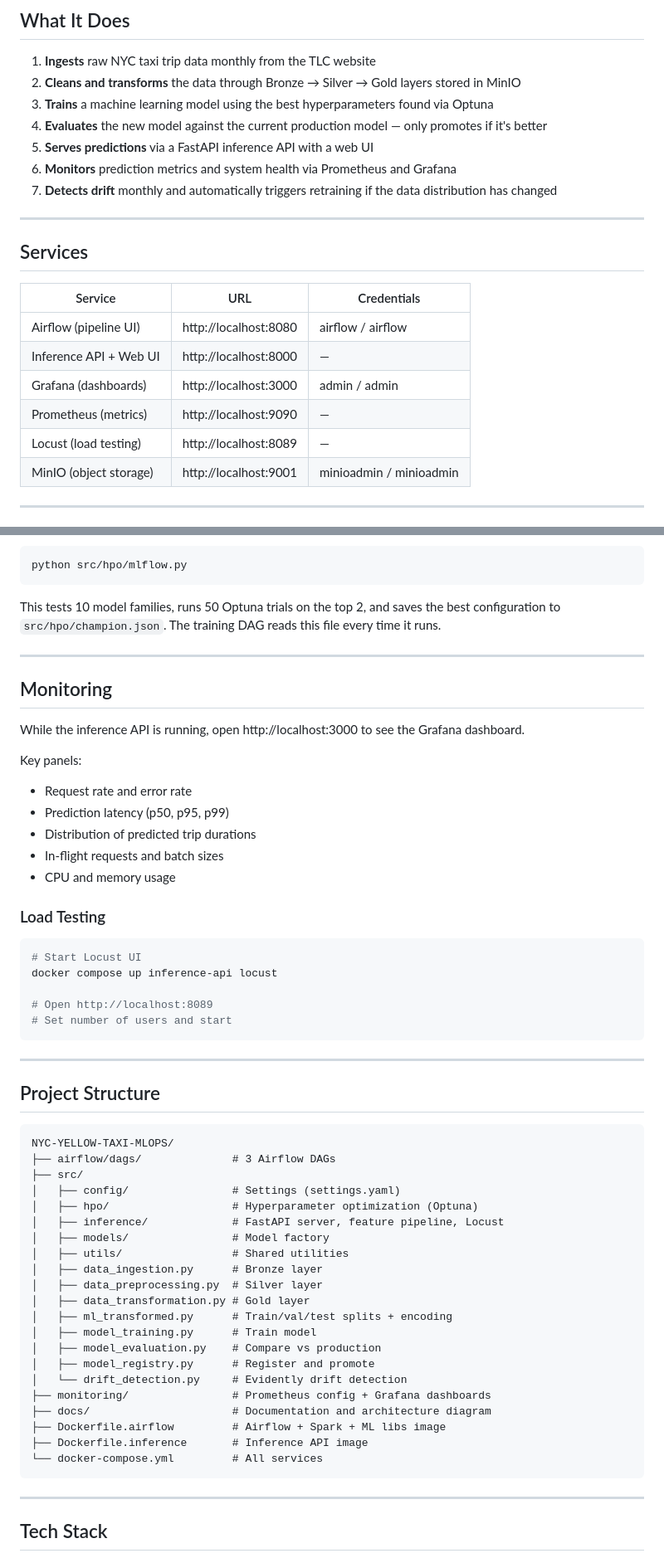
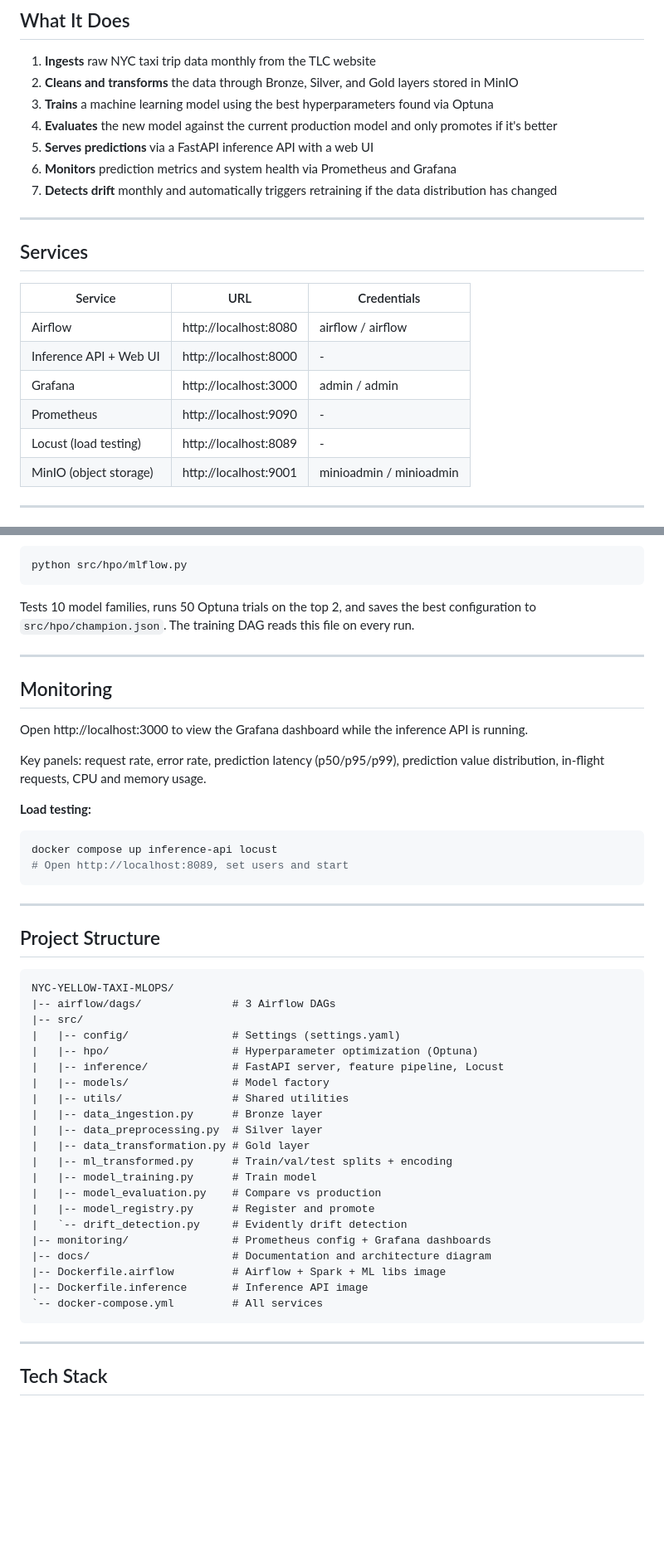
Before and after one commit to Vinayakmane47/NYC-YELLOW-TAXI-MLOPS, a Markdown page: README.md, 2 parts joined by grey strips. Shown at 83% size. GitHub-like rendering; blank space fills up the shorter version.

````diff
--- a/README.md
+++ b/README.md
@@ -13,9 +13,9 @@ An end-to-end ML system that predicts NYC yellow taxi trip durations. Covers the
 ## What It Does
 
 1. **Ingests** raw NYC taxi trip data monthly from the TLC website
-2. **Cleans and transforms** the data through Bronze → Silver → Gold layers stored in MinIO
+2. **Cleans and transforms** the data through Bronze, Silver, and Gold layers stored in MinIO
 3. **Trains** a machine learning model using the best hyperparameters found via Optuna
-4. **Evaluates** the new model against the current production model — only promotes if it's better
+4. **Evaluates** the new model against the current production model and only promotes if it's better
 5. **Serves predictions** via a FastAPI inference API with a web UI
 6. **Monitors** prediction metrics and system health via Prometheus and Grafana
 7. **Detects drift** monthly and automatically triggers retraining if the data distribution has changed
@@ -26,11 +26,11 @@ An end-to-end ML system that predicts NYC yellow taxi trip durations. Covers the
 
 | Service | URL | Credentials |
 |---------|-----|-------------|
-| Airflow (pipeline UI) | http://localhost:8080 | airflow / airflow |
-| Inference API + Web UI | http://localhost:8000 | — |
-| Grafana (dashboards) | http://localhost:3000 | admin / admin |
-| Prometheus (metrics) | http://localhost:9090 | — |
-| Locust (load testing) | http://localhost:8089 | — |
+| Airflow | http://localhost:8080 | airflow / airflow |
+| Inference API + Web UI | http://localhost:8000 | - |
+| Grafana | http://localhost:3000 | admin / admin |
+| Prometheus | http://localhost:9090 | - |
+| Locust (load testing) | http://localhost:8089 | - |
 | MinIO (object storage) | http://localhost:9001 | minioadmin / minioadmin |
 
 ---
@@ -128,29 +128,21 @@ HPO runs offline (not in the Airflow DAG) before the first training run:
 python src/hpo/mlflow.py
 ```
 
-This tests 10 model families, runs 50 Optuna trials on the top 2, and saves the best configuration to `src/hpo/champion.json`. The training DAG reads this file every time it runs.
+Tests 10 model families, runs 50 Optuna trials on the top 2, and saves the best configuration to `src/hpo/champion.json`. The training DAG reads this file on every run.
 
 ---
 
 ## Monitoring
 
-While the inference API is running, open http://localhost:3000 to see the Grafana dashboard.
+Open http://localhost:3000 to view the Grafana dashboard while the inference API is running.
 
-Key panels:
-- Request rate and error rate
-- Prediction latency (p50, p95, p99)
-- Distribution of predicted trip durations
-- In-flight requests and batch sizes
-- CPU and memory usage
+Key panels: request rate, error rate, prediction latency (p50/p95/p99), prediction value distribution, in-flight requests, CPU and memory usage.
 
-### Load Testing
+**Load testing:**
 
 ```bash
-# Start Locust UI
 docker compose up inference-api locust
-
-# Open http://localhost:8089
-# Set number of users and start
+# Open http://localhost:8089, set users and start
 ```
 
 ---
@@ -159,26 +151,26 @@ docker compose up inference-api locust
 
 ```
 NYC-YELLOW-TAXI-MLOPS/
-├── airflow/dags/              # 3 Airflow DAGs
-├── src/
-│   ├── config/                # Settings (settings.yaml)
-│   ├── hpo/                   # Hyperparameter optimization (Optuna)
-│   ├── inference/             # FastAPI server, feature pipeline, Locust
-│   ├── models/                # Model factory
-│   ├── utils/                 # Shared utilities
-│   ├── data_ingestion.py      # Bronze layer
-│   ├── data_preprocessing.py  # Silver layer
-│   ├── data_transformation.py # Gold layer
-│   ├── ml_transformed.py      # Train/val/test splits + encoding
-│   ├── model_training.py      # Train model
-│   ├── model_evaluation.py    # Compare vs production
-│   ├── model_registry.py      # Register and promote
-│   └── drift_detection.py     # Evidently drift detection
-├── monitoring/                # Prometheus config + Grafana dashboards
-├── docs/                      # Documentation and architecture diagram
-├── Dockerfile.airflow         # Airflow + Spark + ML libs image
-├── Dockerfile.inference       # Inference API image
-└── docker-compose.yml         # All services
+|-- airflow/dags/              # 3 Airflow DAGs
+|-- src/
+|   |-- config/                # Settings (settings.yaml)
+|   |-- hpo/                   # Hyperparameter optimization (Optuna)
+|   |-- inference/             # FastAPI server, feature pipeline, Locust
+|   |-- models/                # Model factory
+|   |-- utils/                 # Shared utilities
+|   |-- data_ingestion.py      # Bronze layer
+|   |-- data_preprocessing.py  # Silver layer
+|   |-- data_transformation.py # Gold layer
+|   |-- ml_transformed.py      # Train/val/test splits + encoding
+|   |-- model_training.py      # Train model
+|   |-- model_evaluation.py    # Compare vs production
+|   |-- model_registry.py      # Register and promote
+|   `-- drift_detection.py     # Evidently drift detection
+|-- monitoring/                # Prometheus config + Grafana dashboards
+|-- docs/                      # Documentation and architecture diagram
+|-- Dockerfile.airflow         # Airflow + Spark + ML libs image
+|-- Dockerfile.inference       # Inference API image
+`-- docker-compose.yml         # All services
 ```
 
 ---
````
Also changed, not shown: other parts of README.md (+18 -18 lines).
